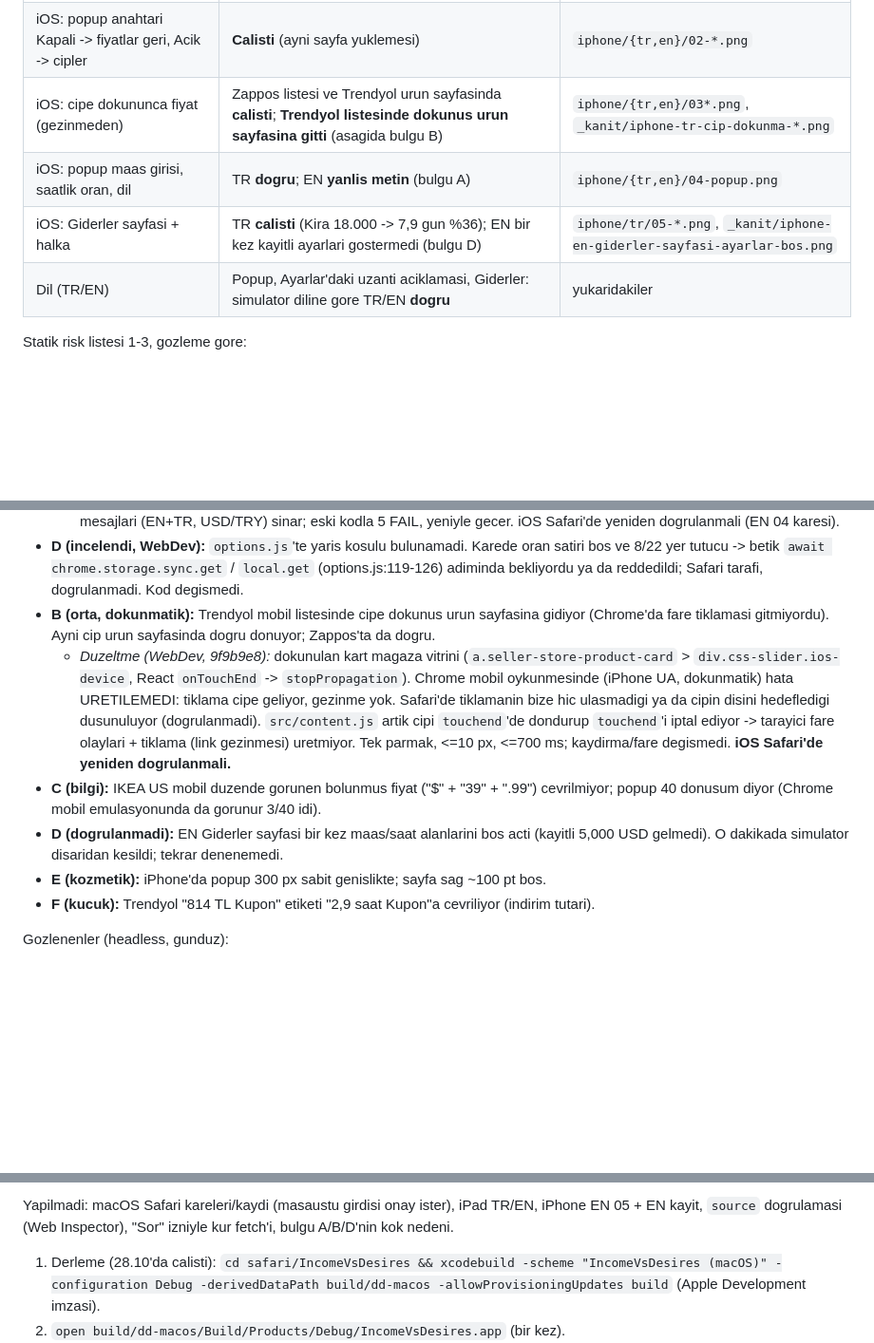
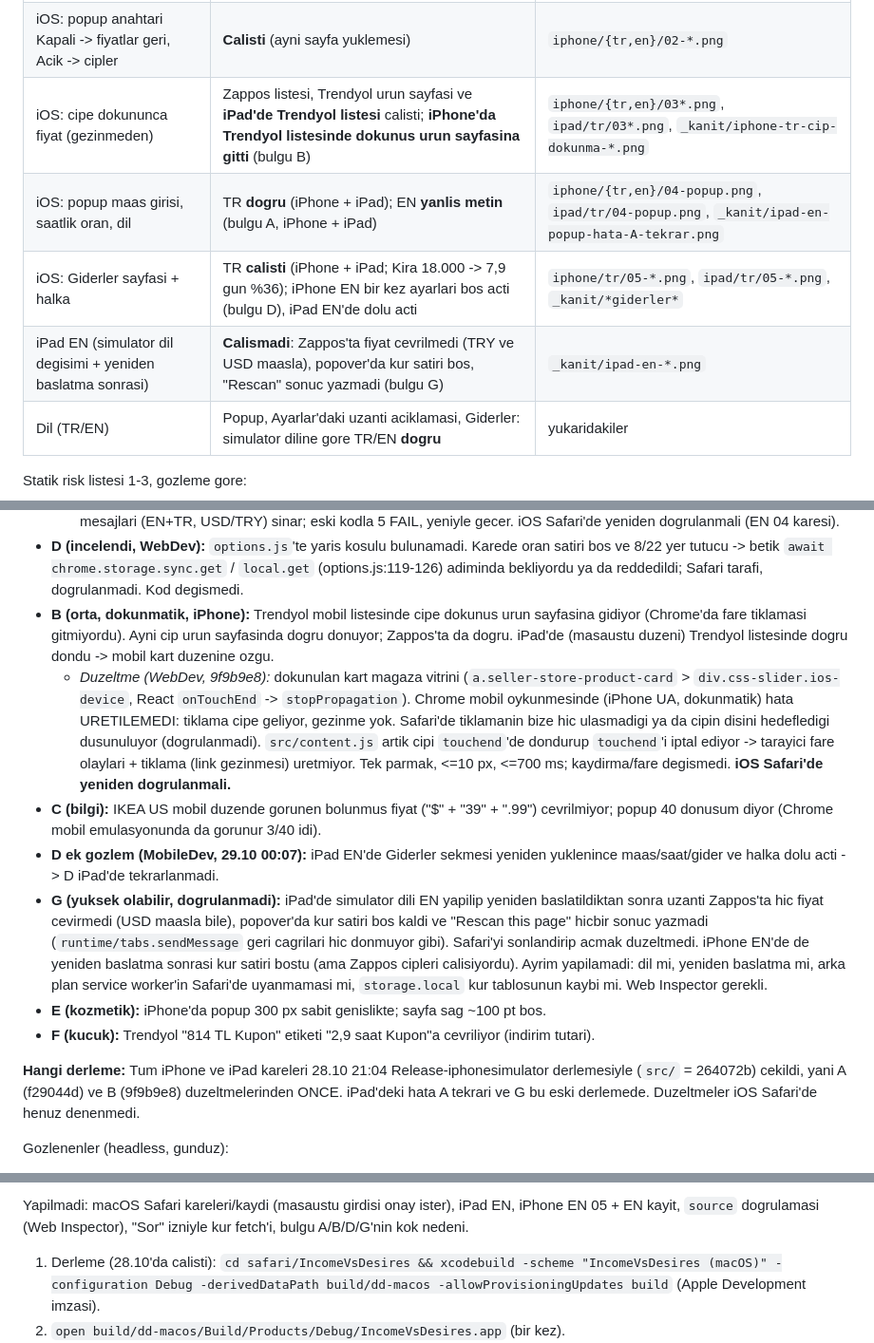
Before and after one commit to hamarat52/income-vs-desires, a Markdown page: ARCHITECTURE.md, 3 parts joined by grey strips. Shown at 95% size. Rendered like a GitHub page; blank space fills up the shorter version.

```diff
--- a/ARCHITECTURE.md
+++ b/ARCHITECTURE.md
@@ -148,9 +148,10 @@ iOS'ta girdi simulatorun ICINDE XCUITest ile verildi (repoda degil, scratch'te).
 | iOS: uzantiyi acma + "Diger Web Siteleri: Izin Ver" | **Calisti** (Ayarlar > Uygulamalar > Safari > Genisletmeler) | `_kanit/iphone-tr-ayarlar-*.png` |
 | iOS: gercek sayfada cip (TR Trendyol, EN Zappos) | **Calisti** | `iphone/{tr,en}/01-*.png` |
 | iOS: popup anahtari Kapali -> fiyatlar geri, Acik -> cipler | **Calisti** (ayni sayfa yuklemesi) | `iphone/{tr,en}/02-*.png` |
-| iOS: cipe dokununca fiyat (gezinmeden) | Zappos listesi ve Trendyol urun sayfasinda **calisti**; **Trendyol listesinde dokunus urun sayfasina gitti** (asagida bulgu B) | `iphone/{tr,en}/03*.png`, `_kanit/iphone-tr-cip-dokunma-*.png` |
-| iOS: popup maas girisi, saatlik oran, dil | TR **dogru**; EN **yanlis metin** (bulgu A) | `iphone/{tr,en}/04-popup.png` |
-| iOS: Giderler sayfasi + halka | TR **calisti** (Kira 18.000 -> 7,9 gun %36); EN bir kez kayitli ayarlari gostermedi (bulgu D) | `iphone/tr/05-*.png`, `_kanit/iphone-en-giderler-sayfasi-ayarlar-bos.png` |
+| iOS: cipe dokununca fiyat (gezinmeden) | Zappos listesi, Trendyol urun sayfasi ve **iPad'de Trendyol listesi** calisti; **iPhone'da Trendyol listesinde dokunus urun sayfasina gitti** (bulgu B) | `iphone/{tr,en}/03*.png`, `ipad/tr/03*.png`, `_kanit/iphone-tr-cip-dokunma-*.png` |
+| iOS: popup maas girisi, saatlik oran, dil | TR **dogru** (iPhone + iPad); EN **yanlis metin** (bulgu A, iPhone + iPad) | `iphone/{tr,en}/04-popup.png`, `ipad/tr/04-popup.png`, `_kanit/ipad-en-popup-hata-A-tekrar.png` |
+| iOS: Giderler sayfasi + halka | TR **calisti** (iPhone + iPad; Kira 18.000 -> 7,9 gun %36); iPhone EN bir kez ayarlari bos acti (bulgu D), iPad EN'de dolu acti | `iphone/tr/05-*.png`, `ipad/tr/05-*.png`, `_kanit/*giderler*` |
+| iPad EN (simulator dil degisimi + yeniden baslatma sonrasi) | **Calismadi**: Zappos'ta fiyat cevrilmedi (TRY ve USD maasla), popover'da kur satiri bos, "Rescan" sonuc yazmadi (bulgu G) | `_kanit/ipad-en-*.png` |
 | Dil (TR/EN) | Popup, Ayarlar'daki uzanti aciklamasi, Giderler: simulator diline gore TR/EN **dogru** | yukaridakiler |
 
 Statik risk listesi 1-3, gozleme gore:
@@ -177,8 +178,9 @@ Bulgular (MobileDev raporu; A ve B sonradan duzeltildi, asagidaki alt maddeler):
 - **D (incelendi, WebDev):** `options.js`'te yaris kosulu bulunamadi. Karede oran satiri bos ve
   8/22 yer tutucu -> betik `await chrome.storage.sync.get` / `local.get` (options.js:119-126)
   adiminda bekliyordu ya da reddedildi; Safari tarafi, dogrulanmadi. Kod degismedi.
-- **B (orta, dokunmatik):** Trendyol mobil listesinde cipe dokunus urun sayfasina gidiyor
+- **B (orta, dokunmatik, iPhone):** Trendyol mobil listesinde cipe dokunus urun sayfasina gidiyor
   (Chrome'da fare tiklamasi gitmiyordu). Ayni cip urun sayfasinda dogru donuyor; Zappos'ta da dogru.
+  iPad'de (masaustu duzeni) Trendyol listesinde dogru dondu -> mobil kart duzenine ozgu.
   - *Duzeltme (WebDev, 9f9b9e8):* dokunulan kart magaza vitrini (`a.seller-store-product-card` >
     `div.css-slider.ios-device`, React `onTouchEnd` -> `stopPropagation`). Chrome mobil oykunmesinde
     (iPhone UA, dokunmatik) hata URETILEMEDI: tiklama cipe geliyor, gezinme yok. Safari'de tiklamanin
@@ -188,10 +190,20 @@ Bulgular (MobileDev raporu; A ve B sonradan duzeltildi, asagidaki alt maddeler):
     **iOS Safari'de yeniden dogrulanmali.**
 - **C (bilgi):** IKEA US mobil duzende gorunen bolunmus fiyat ("$" + "39" + ".99") cevrilmiyor;
   popup 40 donusum diyor (Chrome mobil emulasyonunda da gorunur 3/40 idi).
-- **D (dogrulanmadi):** EN Giderler sayfasi bir kez maas/saat alanlarini bos acti (kayitli
-  5,000 USD gelmedi). O dakikada simulator disaridan kesildi; tekrar denenemedi.
+- **D ek gozlem (MobileDev, 29.10 00:07):** iPad EN'de Giderler sekmesi yeniden yuklenince
+  maas/saat/gider ve halka dolu acti -> D iPad'de tekrarlanmadi.
+- **G (yuksek olabilir, dogrulanmadi):** iPad'de simulator dili EN yapilip yeniden baslatildiktan
+  sonra uzanti Zappos'ta hic fiyat cevirmedi (USD maasla bile), popover'da kur satiri bos kaldi ve
+  "Rescan this page" hicbir sonuc yazmadi (`runtime/tabs.sendMessage` geri cagrilari hic donmuyor
+  gibi). Safari'yi sonlandirip acmak duzeltmedi. iPhone EN'de de yeniden baslatma sonrasi kur satiri
+  bostu (ama Zappos cipleri calisiyordu). Ayrim yapilamadi: dil mi, yeniden baslatma mi, arka plan
+  service worker'in Safari'de uyanmamasi mi, `storage.local` kur tablosunun kaybi mi. Web Inspector gerekli.
 - **E (kozmetik):** iPhone'da popup 300 px sabit genislikte; sayfa sag ~100 pt bos.
 - **F (kucuk):** Trendyol "814 TL Kupon" etiketi "2,9 saat Kupon"a cevriliyor (indirim tutari).
+
+**Hangi derleme:** Tum iPhone ve iPad kareleri 28.10 21:04 Release-iphonesimulator derlemesiyle
+(`src/` = 264072b) cekildi, yani A (f29044d) ve B (9f9b9e8) duzeltmelerinden ONCE. iPad'deki
+hata A tekrari ve G bu eski derlemede. Duzeltmeler iOS Safari'de henuz denenmedi.
 
 Gozlenenler (headless, gunduz):
 - Uzanti paketi: `--rebuild-project` (1e11b7d) Resources fazina ARCHITECTURE.md,
@@ -212,7 +224,7 @@ Gozlenenler (headless, gunduz):
 
-Yapilmadi: macOS Safari kareleri/kaydi (masaustu girdisi onay ister), iPad TR/EN,
+Yapilmadi: macOS Safari kareleri/kaydi (masaustu girdisi onay ister), iPad EN,
 iPhone EN 05 + EN kayit, `source` dogrulamasi (Web Inspector), "Sor" izniyle kur fetch'i,
-bulgu A/B/D'nin kok nedeni.
+bulgu A/B/D/G'nin kok nedeni.
 
 1. Derleme (28.10'da calisti): `cd safari/IncomeVsDesires && xcodebuild -scheme
    "IncomeVsDesires (macOS)" -configuration Debug -derivedDataPath build/dd-macos
```
Also changed, not shown: other parts of ARCHITECTURE.md (+1 -1 lines), store/README.md (+1 -1 lines).
